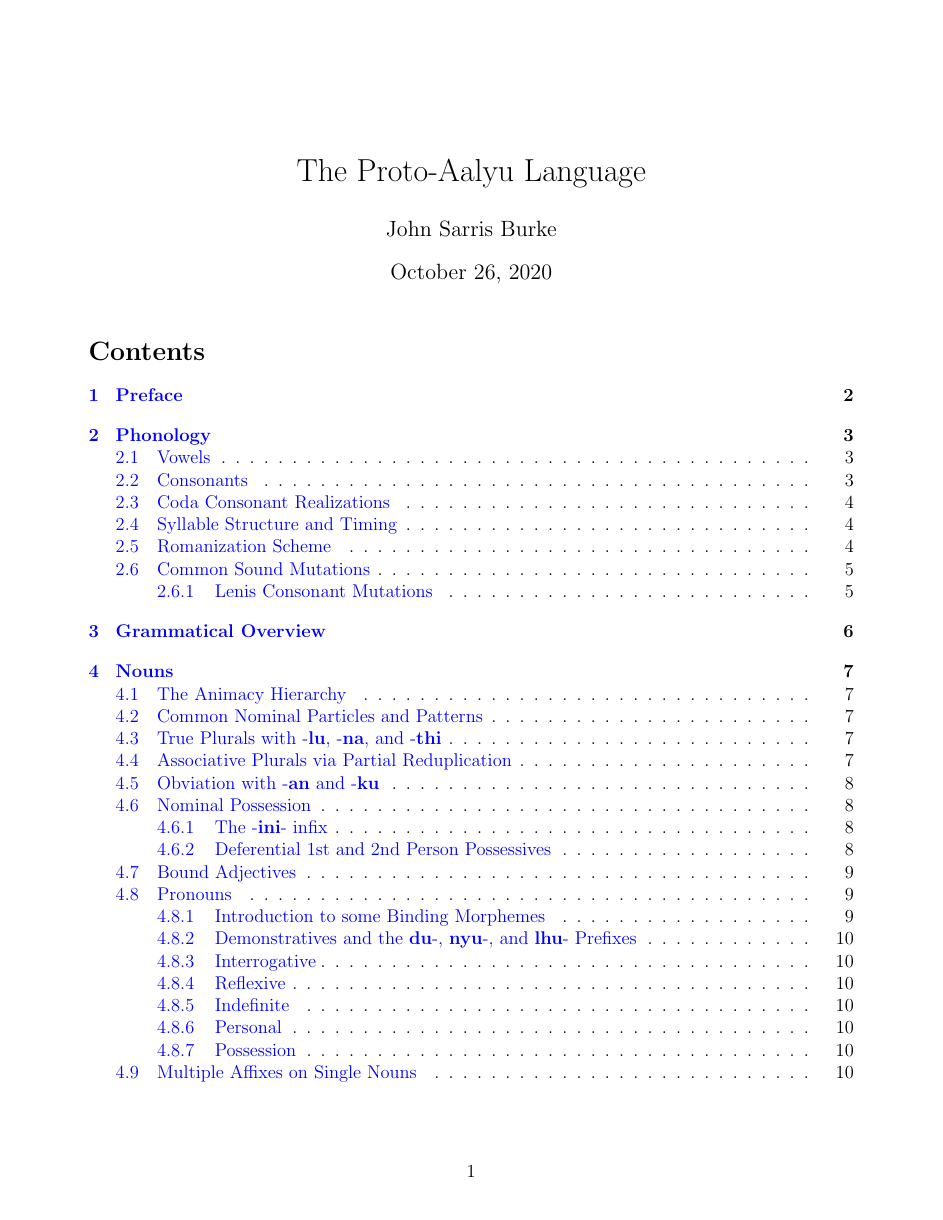
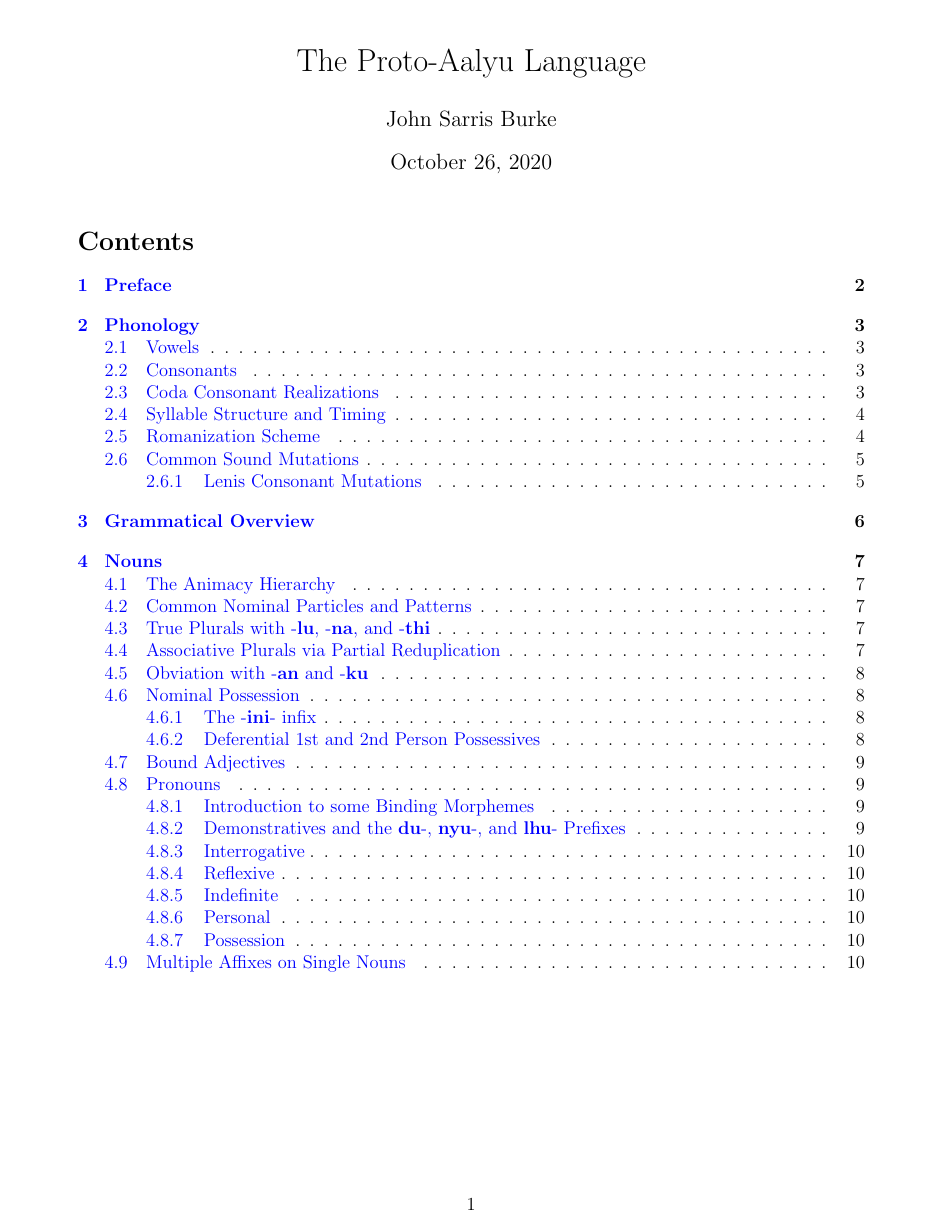
Before and after one commit to jsburke/Conlangs, a LaTeX document (langs/Proto-Aalyu/Proto-Aalyu.tex, which reads langs/Proto-Aalyu/meta.tex): page 1 of 10. Compiled offline with pdfLaTeX.

Commit message:
adjust margins

```diff
--- a/langs/Proto-Aalyu/meta.tex
+++ b/langs/Proto-Aalyu/meta.tex
@@ -3,12 +3,14 @@
 \newcommand{\addchapter}[1]{\input{#1}\pagebreak}
 
 % margins and spacing stuff
-\newcommand{\setmargin}{0.8in}
+\newcommand{\sidemargin}{0.7in}
+\newcommand{\topmargin}{0.6in}
+\newcommand{\bottommargin}{0.5in}
 \newcommand{\vertspace}{\vspace{3mm}}
 \newcommand{\horzindent}{\hspace{3mm}}
 
 \usepackage{geometry}
-	\geometry{left=\setmargin, right=\setmargin, top=\setmargin, bottom=\setmargin}
+	\geometry{left=\sidemargin, right=\sidemargin, top=\topmargin, bottom=\bottommargin}
 
 \newcommand{\latex}{\LaTeX\space}
 
```
